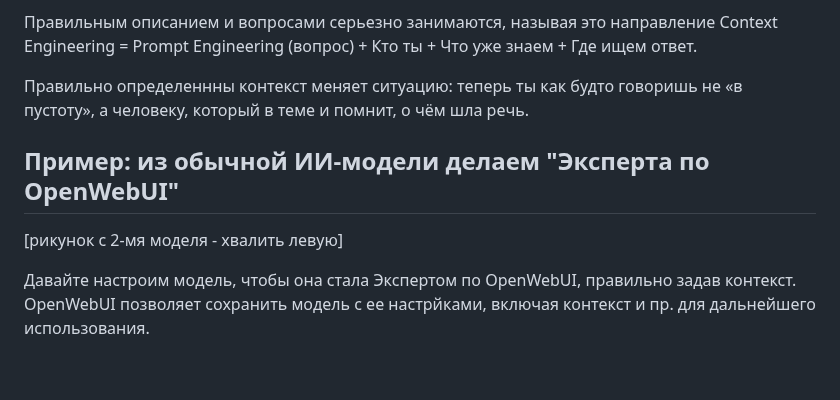
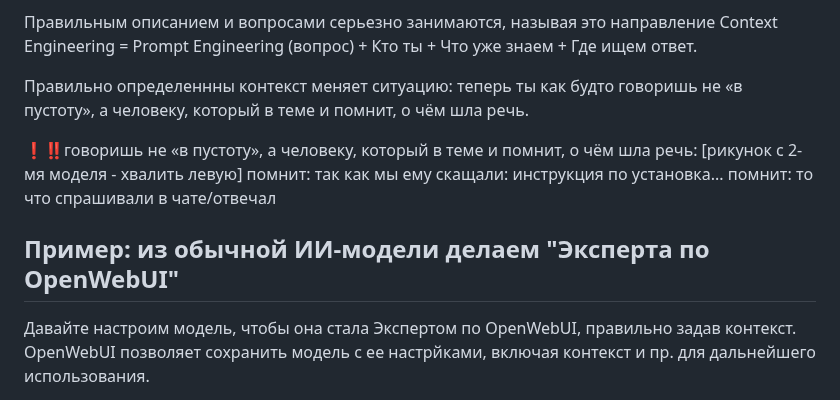
Before and after one commit to PavelAIM/demo-repository-docs, a Markdown page: inst-hbr-0-0.md, the part around the change. Rendered like a GitHub page; blank space fills up the shorter version.

```diff
--- a/inst-hbr-0-0.md
+++ b/inst-hbr-0-0.md
@@ -410,9 +410,16 @@ AI-наставник для обучения и развития
 
 Правильно определеннны контекст меняет ситуацию: теперь ты как будто говоришь не «в пустоту», а человеку, который в теме и помнит, о чём шла речь.
 
+❗️‼️говоришь не «в пустоту», а человеку,
+который в теме и помнит, о чём шла речь:
+[рикунок с 2-мя моделя - хвалить левую]
+помнит: так как мы ему скащали: инструкция по установка...
+помнит: то что спрашивали в чате/отвечал
+
+
 ## Пример: из обычной ИИ-модели делаем "Эксперта по OpenWebUI"
 
-[рикунок с 2-мя моделя - хвалить левую]
+
 
 Давайте настроим модель, чтобы она стала Экспертом по OpenWebUI, правильно задав контекст. OpenWebUI позволяет сохранить модель с ее настрйками, включая контекст и пр. для дальнейшего использования.
 
```
